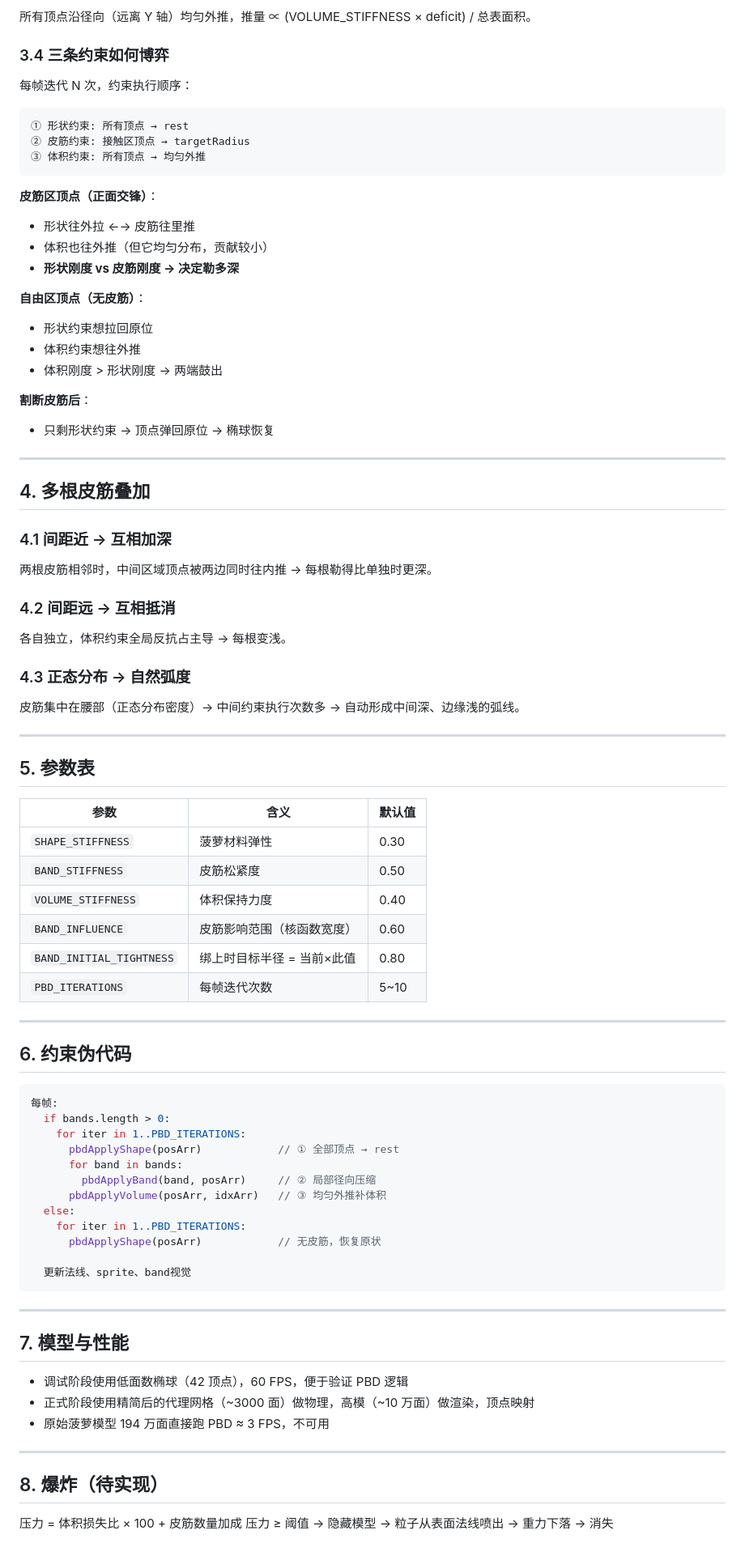
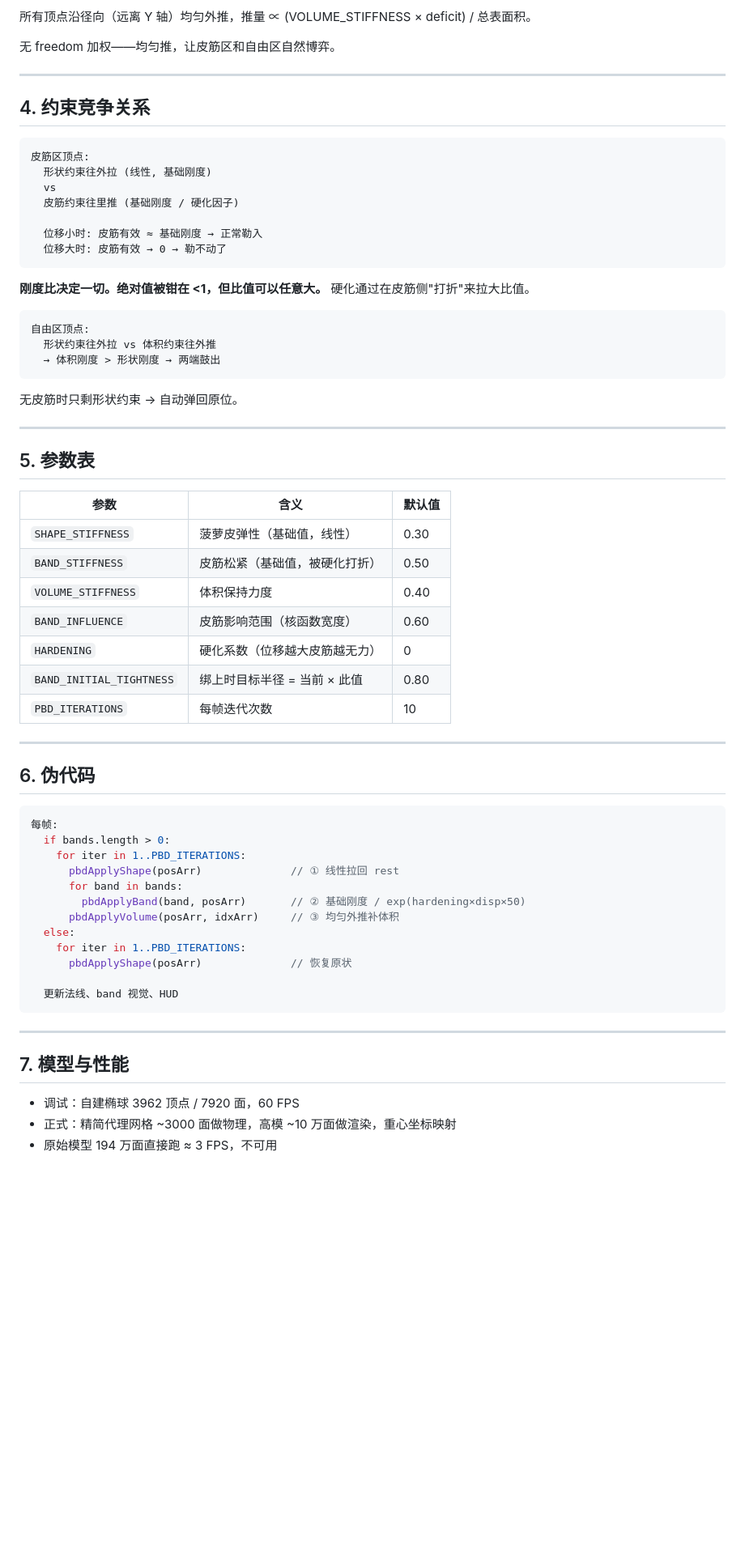
Before and after one commit to zhengchengdong/baoboluo, a Markdown page: PBD_PHYSICS_DESIGN.md, the part around one of its changes. Shown at 81% size. GitHub-like rendering; blank space fills up the shorter version.

````diff
--- a/PBD_PHYSICS_DESIGN.md
+++ b/PBD_PHYSICS_DESIGN.md
@@ -72,44 +84,31 @@ effectiveTarget = tightR + (当前r − tightR) × smoothstep(0, 1, t)
 
 所有顶点沿径向（远离 Y 轴）均匀外推，推量 ∝ (VOLUME_STIFFNESS × deficit) / 总表面积。
 
-### 3.4 三条约束如何博弈
-
-每帧迭代 N 次，约束执行顺序：
-
-```
-① 形状约束: 所有顶点 → rest
-② 皮筋约束: 接触区顶点 → targetRadius
-③ 体积约束: 所有顶点 → 均匀外推
-```
-
-**皮筋区顶点（正面交锋）**：
-- 形状往外拉 ←→ 皮筋往里推
-- 体积也往外推（但它均匀分布，贡献较小）
-- **形状刚度 vs 皮筋刚度 → 决定勒多深**
-
-**自由区顶点（无皮筋）**：
-- 形状约束想拉回原位
-- 体积约束想往外推
-- 体积刚度 > 形状刚度 → 两端鼓出
-
-**割断皮筋后**：
-- 只剩形状约束 → 顶点弹回原位 → 椭球恢复
+无 freedom 加权——均匀推，让皮筋区和自由区自然博弈。
 
 ---
 
-## 4. 多根皮筋叠加
+## 4. 约束竞争关系
 
-### 4.1 间距近 → 互相加深
+```
+皮筋区顶点:
+  形状约束往外拉 (线性, 基础刚度)
+  vs
+  皮筋约束往里推 (基础刚度 / 硬化因子)
 
-两根皮筋相邻时，中间区域顶点被两边同时往内推 → 每根勒得比单独时更深。
+  位移小时: 皮筋有效 ≈ 基础刚度 → 正常勒入
+  位移大时: 皮筋有效 → 0 → 勒不动了
+```
 
-### 4.2 间距远 → 互相抵消
+**刚度比决定一切。绝对值被钳在 <1，但比值可以任意大。** 硬化通过在皮筋侧"打折"来拉大比值。
 
-各自独立，体积约束全局反抗占主导 → 每根变浅。
+```
+自由区顶点:
+  形状约束往外拉 vs 体积约束往外推
+  → 体积刚度 > 形状刚度 → 两端鼓出
+```
 
-### 4.3 正态分布 → 自然弧度
-
-皮筋集中在腰部（正态分布密度）→ 中间约束执行次数多 → 自动形成中间深、边缘浅的弧线。
+无皮筋时只剩形状约束 → 自动弹回原位。
 
 ---
 
@@ -117,43 +116,37 @@ effectiveTarget = tightR + (当前r − tightR) × smoothstep(0, 1, t)
 
 | 参数 | 含义 | 默认值 |
 |------|------|--------|
-| `SHAPE_STIFFNESS` | 菠萝材料弹性 | 0.30 |
-| `BAND_STIFFNESS` | 皮筋松紧度 | 0.50 |
+| `SHAPE_STIFFNESS` | 菠萝皮弹性（基础值，线性） | 0.30 |
+| `BAND_STIFFNESS` | 皮筋松紧（基础值，被硬化打折） | 0.50 |
 | `VOLUME_STIFFNESS` | 体积保持力度 | 0.40 |
 | `BAND_INFLUENCE` | 皮筋影响范围（核函数宽度） | 0.60 |
-| `BAND_INITIAL_TIGHTNESS` | 绑上时目标半径 = 当前×此值 | 0.80 |
-| `PBD_ITERATIONS` | 每帧迭代次数 | 5~10 |
+| `HARDENING` | 硬化系数（位移越大皮筋越无力） | 0 |
+| `BAND_INITIAL_TIGHTNESS` | 绑上时目标半径 = 当前 × 此值 | 0.80 |
+| `PBD_ITERATIONS` | 每帧迭代次数 | 10 |
 
 ---
 
-## 6. 约束伪代码
+## 6. 伪代码
 
 ```javascript
 每帧:
   if bands.length > 0:
     for iter in 1..PBD_ITERATIONS:
-      pbdApplyShape(posArr)            // ① 全部顶点 → rest
+      pbdApplyShape(posArr)              // ① 线性拉回 rest
       for band in bands:
-        pbdApplyBand(band, posArr)     // ② 局部径向压缩
-      pbdApplyVolume(posArr, idxArr)   // ③ 均匀外推补体积
+        pbdApplyBand(band, posArr)       // ② 基础刚度 / exp(hardening×disp×50)
+      pbdApplyVolume(posArr, idxArr)     // ③ 均匀外推补体积
   else:
     for iter in 1..PBD_ITERATIONS:
-      pbdApplyShape(posArr)            // 无皮筋，恢复原状
+      pbdApplyShape(posArr)              // 恢复原状
 
-  更新法线、sprite、band视觉
+  更新法线、band 视觉、HUD
 ```
 
 ---
 
 ## 7. 模型与性能
 
-- 调试阶段使用低面数椭球（42 顶点），60 FPS，便于验证 PBD 逻辑
-- 正式阶段使用精简后的代理网格（~3000 面）做物理，高模（~10 万面）做渲染，顶点映射
-- 原始菠萝模型 194 万面直接跑 PBD ≈ 3 FPS，不可用
-
----
-
-## 8. 爆炸（待实现）
-
-压力 = 体积损失比 × 100 + 皮筋数量加成
-压力 ≥ 阈值 → 隐藏模型 → 粒子从表面法线喷出 → 重力下落 → 消失
+- 调试：自建椭球 3962 顶点 / 7920 面，60 FPS
+- 正式：精简代理网格 ~3000 面做物理，高模 ~10 万面做渲染，重心坐标映射
+- 原始模型 194 万面直接跑 ≈ 3 FPS，不可用
````
Also changed, not shown: other parts of PBD_PHYSICS_DESIGN.md (+36 -24 lines).
